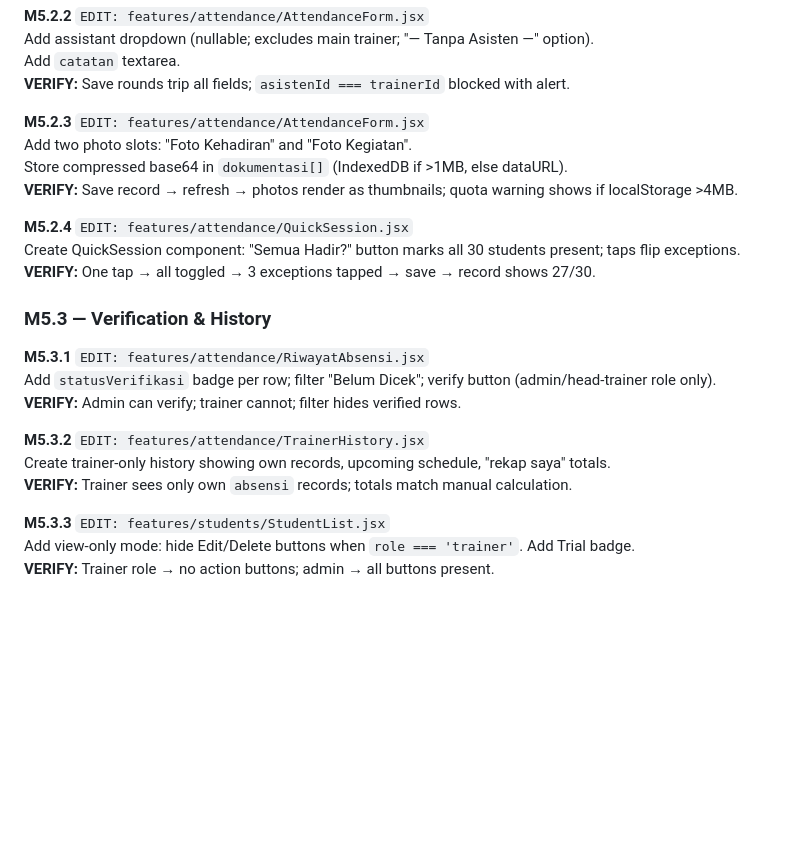
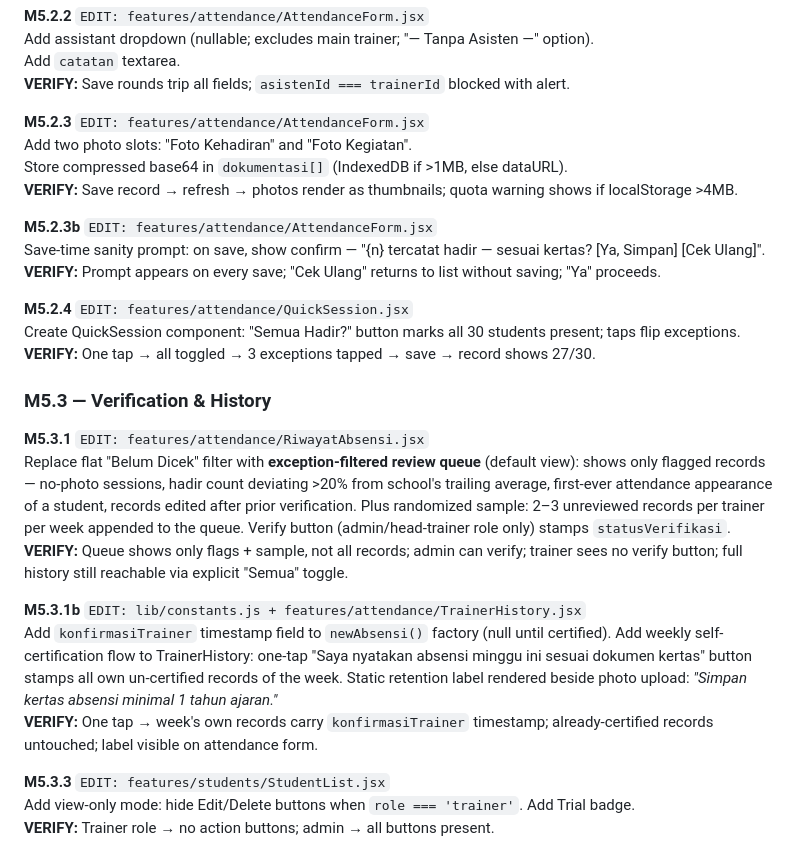
Before and after one commit to AFTERSCHOLA/KEUANGAN, a Markdown page: SCOPE_EXPANSION_MILESTONES.md, the part around the change. Rendered like a GitHub page; blank space fills up the shorter version.

Commit message:
feat: enhance attendance verification workflow with tiered verification and self-certification

```diff
--- a/SCOPE_EXPANSION_MILESTONES.md
+++ b/SCOPE_EXPANSION_MILESTONES.md
@@ -39,6 +39,10 @@ Add two photo slots: "Foto Kehadiran" and "Foto Kegiatan".
 Store compressed base64 in `dokumentasi[]` (IndexedDB if >1MB, else dataURL).
 **VERIFY:** Save record → refresh → photos render as thumbnails; quota warning shows if localStorage >4MB.
 
+**M5.2.3b** `EDIT: features/attendance/AttendanceForm.jsx`
+Save-time sanity prompt: on save, show confirm — "{n} tercatat hadir — sesuai kertas? [Ya, Simpan] [Cek Ulang]".
+**VERIFY:** Prompt appears on every save; "Cek Ulang" returns to list without saving; "Ya" proceeds.
+
 **M5.2.4** `EDIT: features/attendance/QuickSession.jsx`
 Create QuickSession component: "Semua Hadir?" button marks all 30 students present; taps flip exceptions.
 **VERIFY:** One tap → all toggled → 3 exceptions tapped → save → record shows 27/30.
@@ -46,12 +50,12 @@ Create QuickSession component: "Semua Hadir?" button marks all 30 students prese
 ### M5.3 — Verification & History
 
 **M5.3.1** `EDIT: features/attendance/RiwayatAbsensi.jsx`
-Add `statusVerifikasi` badge per row; filter "Belum Dicek"; verify button (admin/head-trainer role only).
-**VERIFY:** Admin can verify; trainer cannot; filter hides verified rows.
+Replace flat "Belum Dicek" filter with **exception-filtered review queue** (default view): shows only flagged records — no-photo sessions, hadir count deviating >20% from school's trailing average, first-ever attendance appearance of a student, records edited after prior verification. Plus randomized sample: 2–3 unreviewed records per trainer per week appended to the queue. Verify button (admin/head-trainer role only) stamps `statusVerifikasi`.
+**VERIFY:** Queue shows only flags + sample, not all records; admin can verify; trainer sees no verify button; full history still reachable via explicit "Semua" toggle.
 
-**M5.3.2** `EDIT: features/attendance/TrainerHistory.jsx`
-Create trainer-only history showing own records, upcoming schedule, "rekap saya" totals.
-**VERIFY:** Trainer sees only own `absensi` records; totals match manual calculation.
+**M5.3.1b** `EDIT: lib/constants.js + features/attendance/TrainerHistory.jsx`
+Add `konfirmasiTrainer` timestamp field to `newAbsensi()` factory (null until certified). Add weekly self-certification flow to TrainerHistory: one-tap "Saya nyatakan absensi minggu ini sesuai dokumen kertas" button stamps all own un-certified records of the week. Static retention label rendered beside photo upload: *"Simpan kertas absensi minimal 1 tahun ajaran."*
+**VERIFY:** One tap → week's own records carry `konfirmasiTrainer` timestamp; already-certified records untouched; label visible on attendance form.
 
 **M5.3.3** `EDIT: features/students/StudentList.jsx`
 Add view-only mode: hide Edit/Delete buttons when `role === 'trainer'`. Add Trial badge.
```
Also changed, not shown: SCOPE_EXPANSION_PLAN.md (+4 -4 lines), SCOPE_EXPANSION_PRIVILEGES.md (+1 -1 lines).
